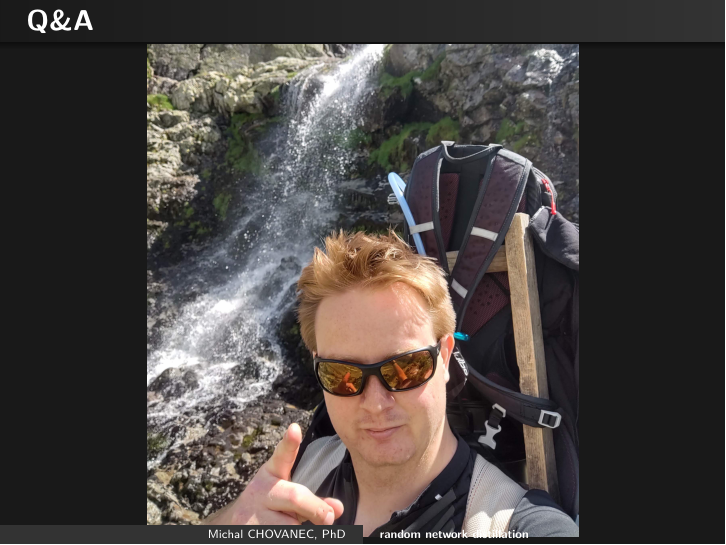
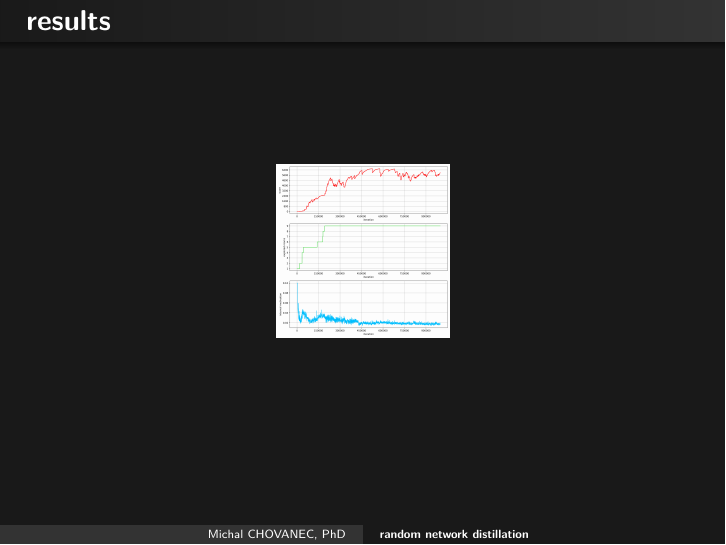
Before and after one commit to michalnand/reinforcement_learning_doc, LaTeX slides (presentations/3_rl_rnd.tex): page 10 of 10 before the commit and page 10 of 11 after it. Compiled offline with pdfLaTeX.

Commit message:
montezuma

```diff
--- a/presentations/3_rl_rnd.tex
+++ b/presentations/3_rl_rnd.tex
@@ -218,6 +218,14 @@
 \end{frame}
 
 
+\begin{frame}{\bf results}
+
+\centering
+\includegraphics[scale=0.12]{../results/montezuma_ppo_rnd_a.png}
+
+\end{frame}
+
+
 
 \begin{frame}{\bf Q\&A}
 
```
Also changed, not shown: 1 other file.
